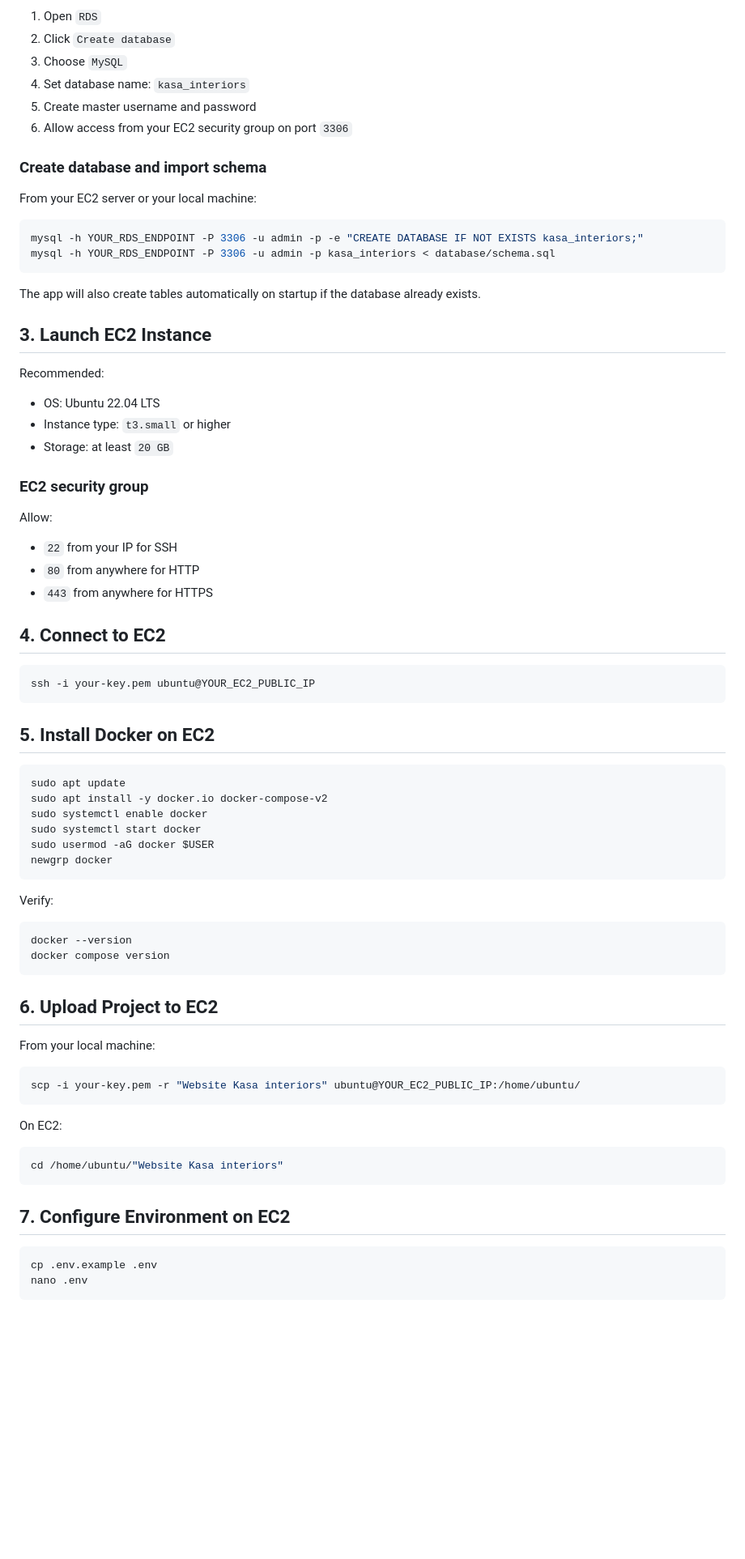
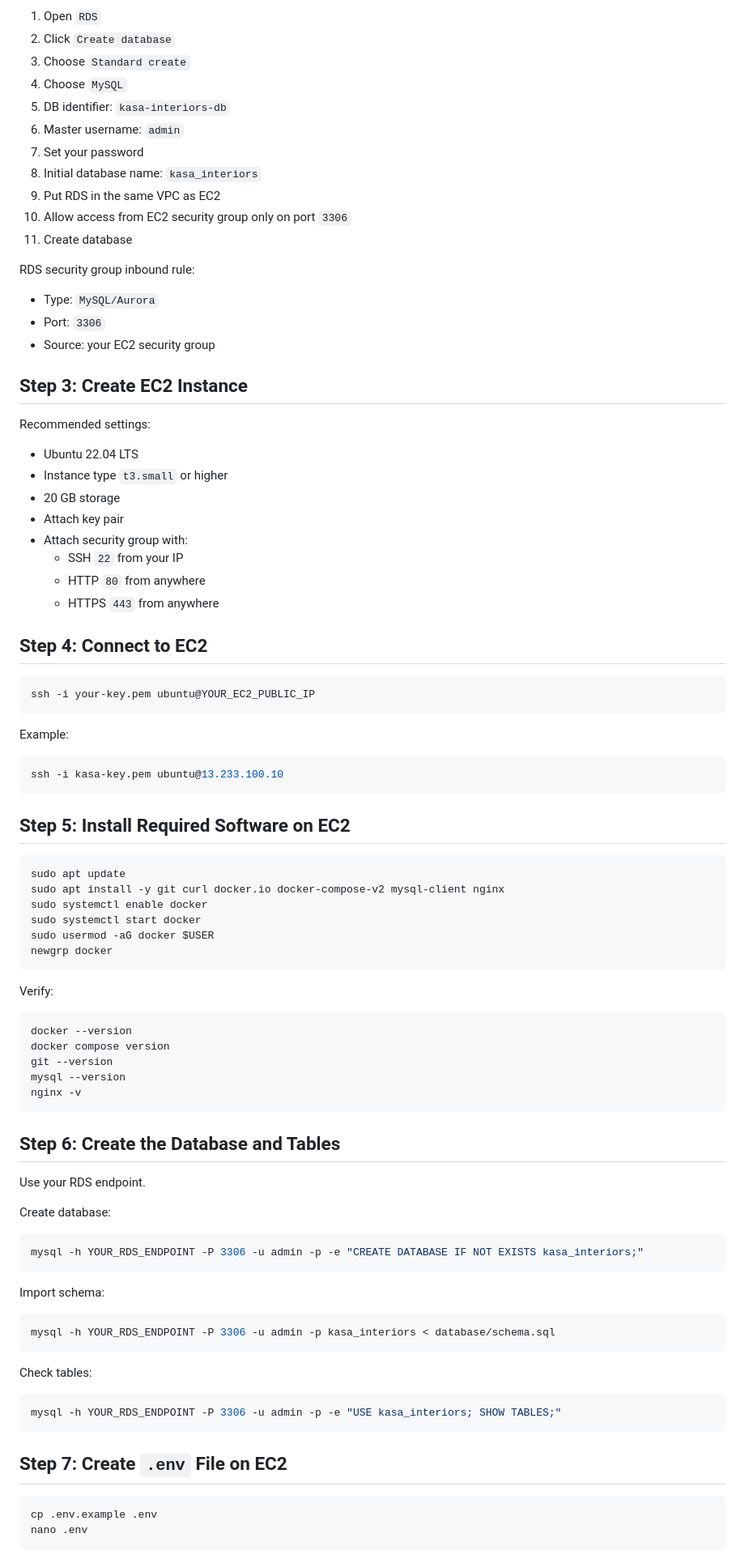
Before and after one commit to GANESH560-w/kasa_interior_CloudOps, a Markdown page: README.md, the part around one of its changes. Shown at 81% size. Drawn GitHub-style; blank space fills up the shorter version.

Commit message:
Expand README with full AWS deployment steps

````diff
--- a/README.md
+++ b/README.md
@@ -77,49 +79,52 @@ Open:
 
 1. Open `RDS`
 2. Click `Create database`
-3. Choose `MySQL`
-4. Set database name: `kasa_interiors`
-5. Create master username and password
-6. Allow access from your EC2 security group on port `3306`
+3. Choose `Standard create`
+4. Choose `MySQL`
+5. DB identifier: `kasa-interiors-db`
+6. Master username: `admin`
+7. Set your password
+8. Initial database name: `kasa_interiors`
+9. Put RDS in the same VPC as EC2
+10. Allow access from EC2 security group only on port `3306`
+11. Create database
 
-### Create database and import schema
+RDS security group inbound rule:
 
-From your EC2 server or your local machine:
+- Type: `MySQL/Aurora`
+- Port: `3306`
+- Source: your EC2 security group
 
-```bash
-mysql -h YOUR_RDS_ENDPOINT -P 3306 -u admin -p -e "CREATE DATABASE IF NOT EXISTS kasa_interiors;"
-mysql -h YOUR_RDS_ENDPOINT -P 3306 -u admin -p kasa_interiors < database/schema.sql
-```
+## Step 3: Create EC2 Instance
 
-The app will also create tables automatically on startup if the database already exists.
+Recommended settings:
 
-## 3. Launch EC2 Instance
+- Ubuntu 22.04 LTS
+- Instance type `t3.small` or higher
+- 20 GB storage
+- Attach key pair
+- Attach security group with:
+  - SSH `22` from your IP
+  - HTTP `80` from anywhere
+  - HTTPS `443` from anywhere
 
-Recommended:
-
-- OS: Ubuntu 22.04 LTS
-- Instance type: `t3.small` or higher
-- Storage: at least `20 GB`
-
-### EC2 security group
-
-Allow:
-
-- `22` from your IP for SSH
-- `80` from anywhere for HTTP
-- `443` from anywhere for HTTPS
-
-## 4. Connect to EC2
+## Step 4: Connect to EC2
 
 ```bash
 ssh -i your-key.pem ubuntu@YOUR_EC2_PUBLIC_IP
 ```
 
-## 5. Install Docker on EC2
+Example:
+
+```bash
+ssh -i kasa-key.pem ubuntu@13.233.100.10
+```
+
+## Step 5: Install Required Software on EC2
 
 ```bash
 sudo apt update
-sudo apt install -y docker.io docker-compose-v2
+sudo apt install -y git curl docker.io docker-compose-v2 mysql-client nginx
 sudo systemctl enable docker
 sudo systemctl start docker
 sudo usermod -aG docker $USER
@@ -131,23 +136,34 @@ Verify:
 ```bash
 docker --version
 docker compose version
+git --version
+mysql --version
+nginx -v
 ```
 
-## 6. Upload Project to EC2
+## Step 6: Create the Database and Tables
 
-From your local machine:
+Use your RDS endpoint.
+
+Create database:
 
 ```bash
-scp -i your-key.pem -r "Website Kasa interiors" ubuntu@YOUR_EC2_PUBLIC_IP:/home/ubuntu/
+mysql -h YOUR_RDS_ENDPOINT -P 3306 -u admin -p -e "CREATE DATABASE IF NOT EXISTS kasa_interiors;"
 ```
 
-On EC2:
+Import schema:
 
 ```bash
-cd /home/ubuntu/"Website Kasa interiors"
+mysql -h YOUR_RDS_ENDPOINT -P 3306 -u admin -p kasa_interiors < database/schema.sql
 ```
 
-## 7. Configure Environment on EC2
+Check tables:
+
+```bash
+mysql -h YOUR_RDS_ENDPOINT -P 3306 -u admin -p -e "USE kasa_interiors; SHOW TABLES;"
+```
+
+## Step 7: Create `.env` File on EC2
 
 ```bash
 cp .env.example .env
````
Also changed, not shown: other parts of README.md (+323 -169 lines).
